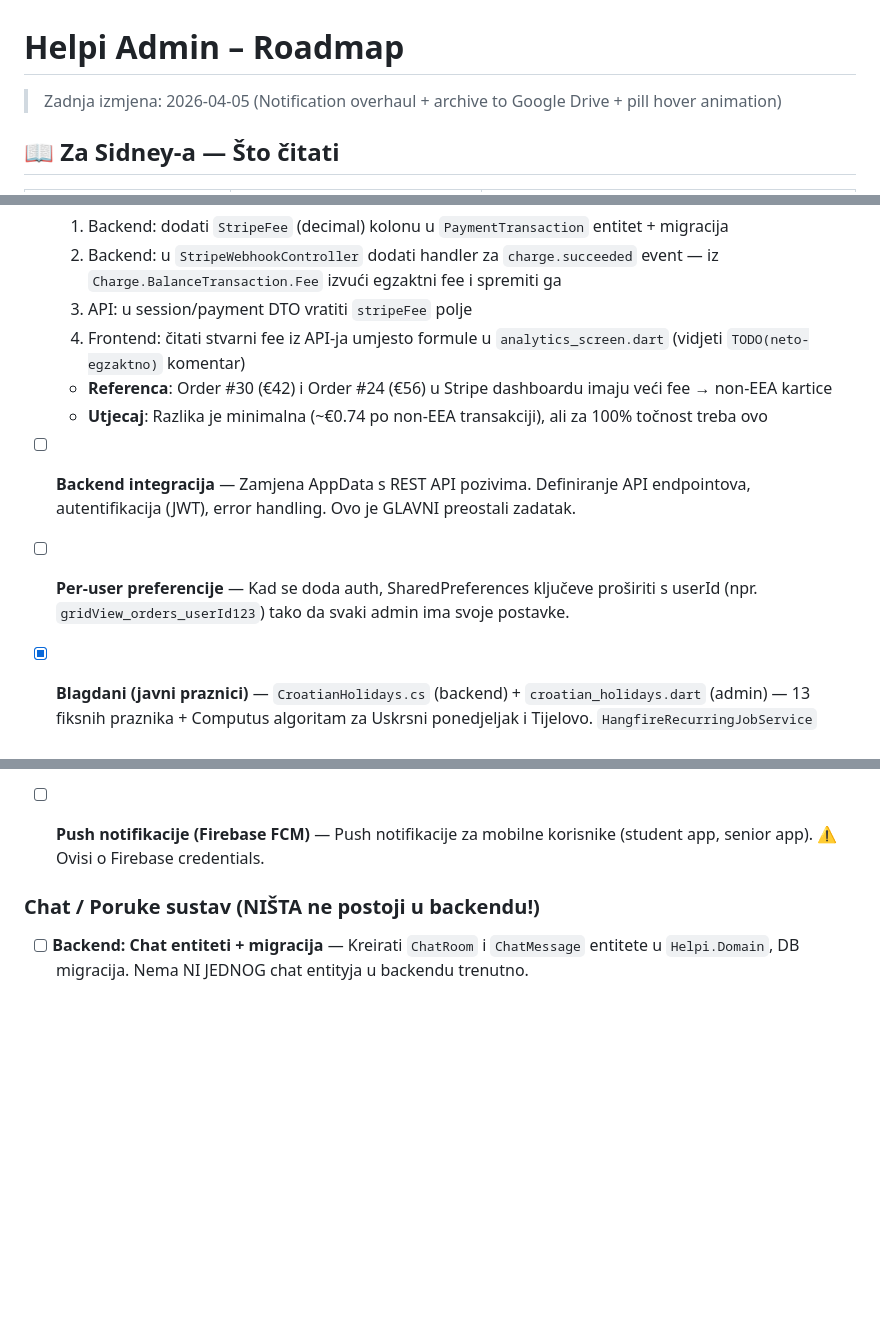
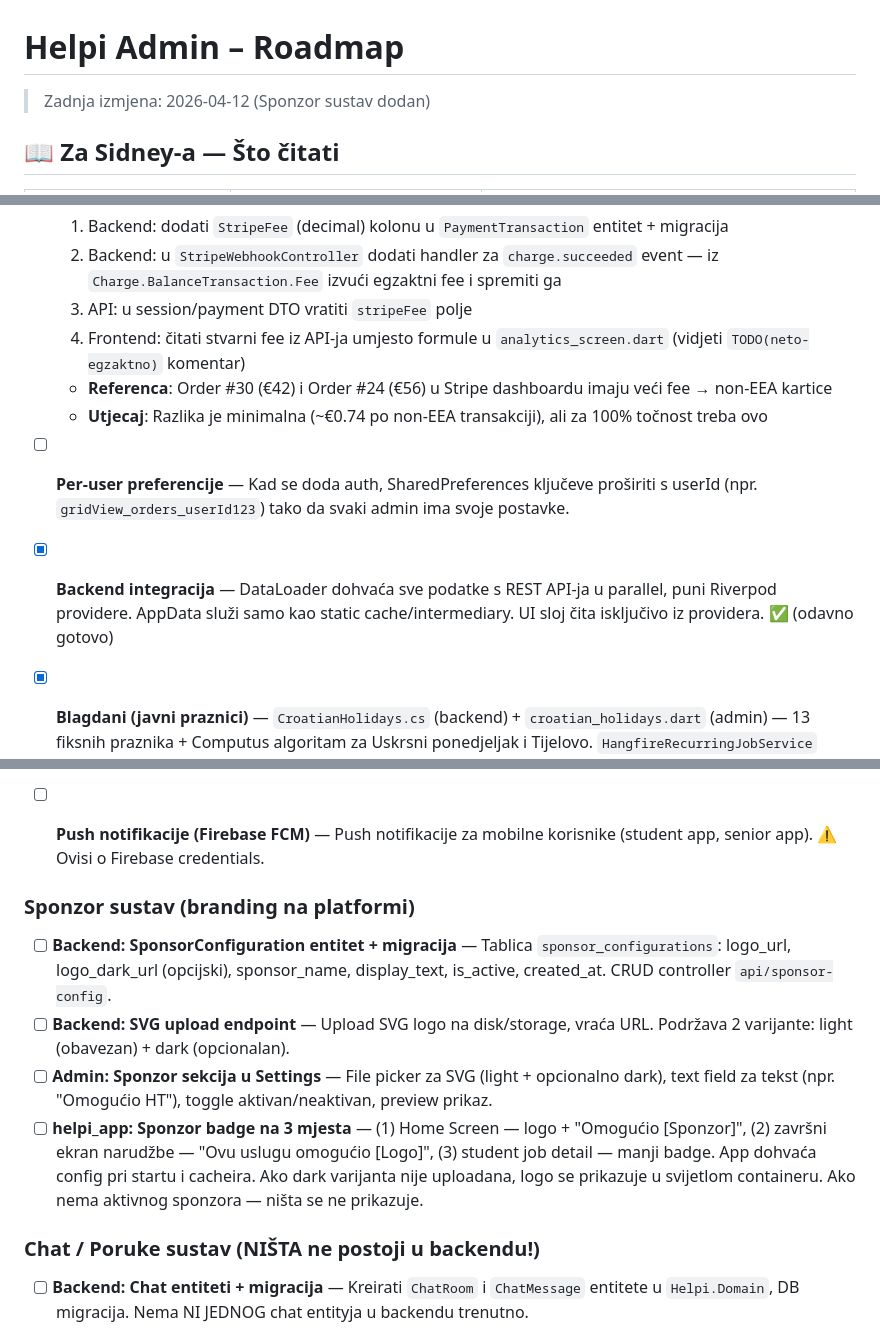
Before and after one commit to splivalo/helpi_administrator, a Markdown page: docs/ROADMAP.md, 3 parts joined by grey strips. GitHub-like rendering; blank space fills up the shorter version.

Commit message:
docs: ROADMAP update - sponsor system added, backend integration marked done, dead code cleanup noted (2026-04-12)

```diff
--- a/docs/ROADMAP.md
+++ b/docs/ROADMAP.md
@@ -1,6 +1,6 @@
 # Helpi Admin – Roadmap
 
-> Zadnja izmjena: 2026-04-05 (Notification overhaul + archive to Google Drive + pill hover animation)
+> Zadnja izmjena: 2026-04-12 (Sponzor sustav dodan)
 
 ## 📖 Za Sidney-a — Što čitati
 
@@ -49,8 +47,8 @@
   - **Referenca**: Order #30 (€42) i Order #24 (€56) u Stripe dashboardu imaju veći fee → non-EEA kartice
   - **Utjecaj**: Razlika je minimalna (~€0.74 po non-EEA transakciji), ali za 100% točnost treba ovo
 
-- [ ] **Backend integracija** — Zamjena AppData s REST API pozivima. Definiranje API endpointova, autentifikacija (JWT), error handling. Ovo je GLAVNI preostali zadatak.
 - [ ] **Per-user preferencije** — Kad se doda auth, SharedPreferences ključeve proširiti s userId (npr. `gridView_orders_userId123`) tako da svaki admin ima svoje postavke.
+- [x] **Backend integracija** — DataLoader dohvaća sve podatke s REST API-ja u parallel, puni Riverpod providere. AppData služi samo kao static cache/intermediary. UI sloj čita isključivo iz providera. ✅ (odavno gotovo)
 - [x] **Blagdani (javni praznici)** — `CroatianHolidays.cs` (backend) + `croatian_holidays.dart` (admin) — 13 fiksnih praznika + Computus algoritam za Uskrsni ponedjeljak i Tijelovo. `HangfireRecurringJobService` koristi `isOvertimeDay = Sunday || CroatianHolidays.IsPublicHoliday(date)`. Label: "Povećana satnica" (ne "Nedjeljna"). ✅ (2026-03-22, commit backend `a652bff`, admin `742ff07`)
 - [x] **Admin notifikacije (SignalR)** — 7 backend notifikacija (newStudent, newSenior, orderCancel, jobCancel, contractExpired, paymentSuccess, paymentFailed) + SignalR real-time delivery u admin app + icon/color mapping za svaki tip. NE ovisi o Firebase — koristi SignalR WebSocket. ✅ (2026-03-23, backend commit `69aec15`, admin commit `adcad0f`)
 - [x] **Filter & Assignment safety** — Block assignment on cancelled/completed orders, suspended students excluded from substitutes, "Zamjena" hidden when no subs, faculty dropdown always visible, 60-day filter removed, availability labels updated. ✅ (2026-03-30)
@@ -59,6 +57,13 @@
 - [x] **Server reachability detection** — `DataLoader.isServerReachable()`, 3-way `_checkExistingSession` (server-down vs expired-token vs OK), `_handleLogin`/`_handleServerBack` always proceed. ✅ (2026-03-31)
 - [x] **Senior status centralization** — `seniorStatusStyle()` + `StatusBadge.senior()` factory, fixed AppBar bug (checked all orders instead of live only), orders sorted newest first, "Planirano" badge per card. ✅ (2026-03-31)
 - [ ] **Push notifikacije (Firebase FCM)** — Push notifikacije za mobilne korisnike (student app, senior app). ⚠️ Ovisi o Firebase credentials.
+
+### Sponzor sustav (branding na platformi)
+
+- [ ] **Backend: SponsorConfiguration entitet + migracija** — Tablica `sponsor_configurations`: logo_url, logo_dark_url (opcijski), sponsor_name, display_text, is_active, created_at. CRUD controller `api/sponsor-config`.
+- [ ] **Backend: SVG upload endpoint** — Upload SVG logo na disk/storage, vraća URL. Podržava 2 varijante: light (obavezan) + dark (opcionalan).
+- [ ] **Admin: Sponzor sekcija u Settings** — File picker za SVG (light + opcionalno dark), text field za tekst (npr. "Omogućio HT"), toggle aktivan/neaktivan, preview prikaz.
+- [ ] **helpi_app: Sponzor badge na 3 mjesta** — (1) Home Screen — logo + "Omogućio [Sponzor]", (2) završni ekran narudžbe — "Ovu uslugu omogućio [Logo]", (3) student job detail — manji badge. App dohvaća config pri startu i cacheira. Ako dark varijanta nije uploadana, logo se prikazuje u svijetlom containeru. Ako nema aktivnog sponzora — ništa se ne prikazuje.
 
 ### Chat / Poruke sustav (NIŠTA ne postoji u backendu!)
 
```
Also changed, not shown: other parts of docs/ROADMAP.md (+0 -2 lines).
